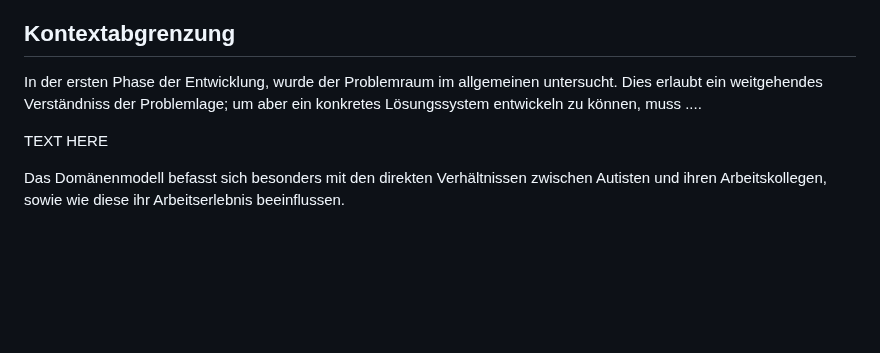
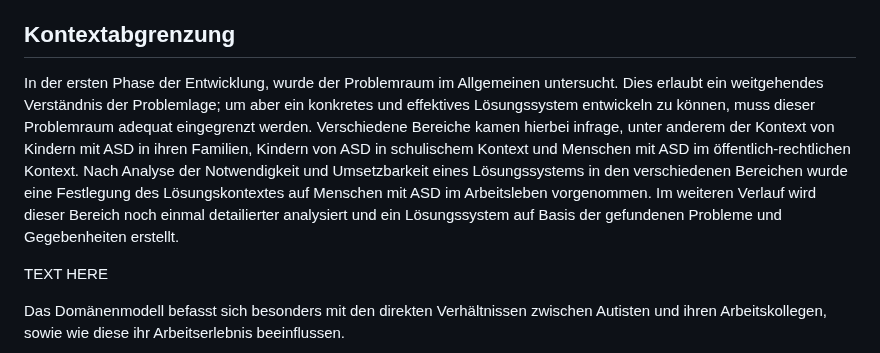
Before and after one commit to raziel-razmattaz/EPWS2324EngelHatzkeBreidbach, a Markdown page: README.md, the part around the change. Rendered like a GitHub page; blank space fills up the shorter version.

```diff
--- a/README.md
+++ b/README.md
@@ -20,7 +20,7 @@ Wir wollen ein System entwickeln, das Kommunikation und akzeptierendes Verhalten
 
 ## Kontextabgrenzung
 
-In der ersten Phase der Entwicklung, wurde der Problemraum im allgemeinen untersucht. Dies erlaubt ein weitgehendes Verständniss der Problemlage; um aber ein konkretes Lösungssystem entwickeln zu können, muss ....
+In der ersten Phase der Entwicklung, wurde der Problemraum im Allgemeinen untersucht. Dies erlaubt ein weitgehendes Verständnis der Problemlage; um aber ein konkretes und effektives Lösungssystem entwickeln zu können, muss dieser Problemraum adequat eingegrenzt werden. Verschiedene Bereiche kamen hierbei infrage, unter anderem der Kontext von Kindern mit ASD in ihren Familien, Kindern von ASD in schulischem Kontext und Menschen mit ASD im öffentlich-rechtlichen Kontext. Nach Analyse der Notwendigkeit und Umsetzbarkeit eines Lösungssystems in den verschiedenen Bereichen wurde eine Festlegung des Lösungskontextes auf Menschen mit ASD im Arbeitsleben vorgenommen. Im weiteren Verlauf wird dieser Bereich noch einmal detailierter analysiert und ein Lösungssystem auf Basis der gefundenen Probleme und Gegebenheiten erstellt.
 
 TEXT HERE
 
```
